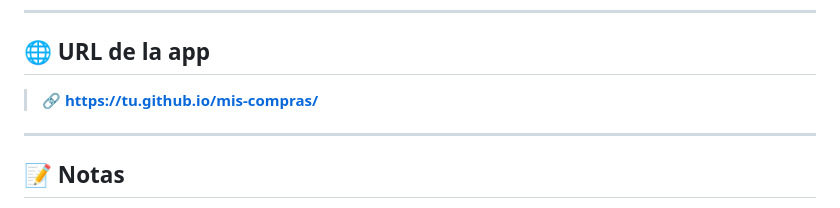
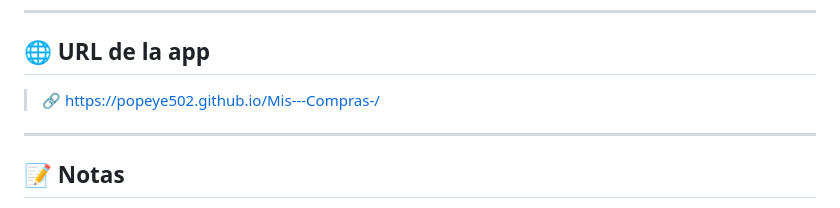
Before and after one commit to Popeye502/Mis---Compras-, a Markdown page: README.md, the part around the change. Rendered like a GitHub page.

Commit message:
Update app URL in README.md

```diff
--- a/README.md
+++ b/README.md
@@ -79,7 +79,7 @@ mis-compras/
 
 ## 🌐 URL de la app
 
-> 🔗 **https://tu.github.io/mis-compras/**
+> 🔗 https://popeye502.github.io/Mis---Compras-/
 
 ---
 
```
